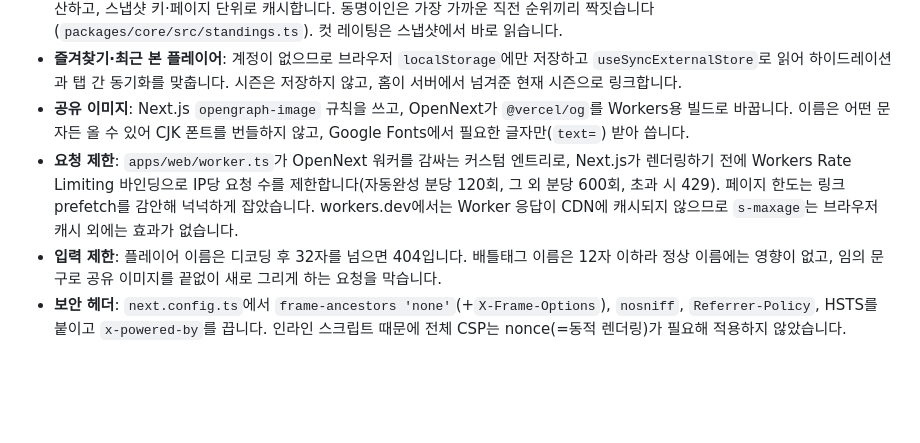
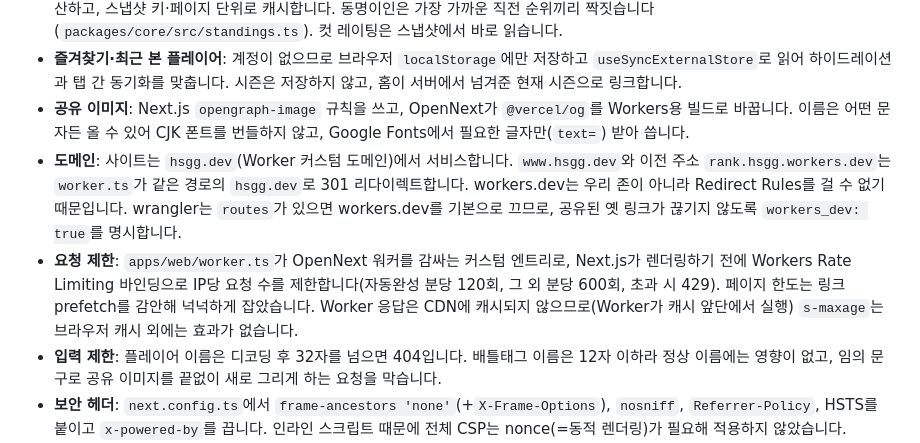
Before and after one commit to TaeBbong/hearthgg, a Markdown page: docs/architecture.md, the part around the change. GitHub-like rendering; blank space fills up the shorter version.

Commit message:
docs: point to hsgg.dev and describe the canonical host redirect
- README links to hsgg.dev
- Architecture notes why the redirect lives in the Worker and why workers_dev stays on

```diff
--- a/docs/architecture.md
+++ b/docs/architecture.md
@@ -89,7 +89,8 @@ Next.js (OpenNext on Workers) ── 스냅샷을 isolate LRU에 파싱해 두
 - **순위 변동·컷**: 리더보드 페이지는 그 페이지 25명의 이름만으로 직전 마감일(`history_days`)의 `rank_history`를 조회해 변동을 계산하고, 스냅샷 키·페이지 단위로 캐시합니다. 동명이인은 가장 가까운 직전 순위끼리 짝짓습니다(`packages/core/src/standings.ts`). 컷 레이팅은 스냅샷에서 바로 읽습니다.
 - **즐겨찾기·최근 본 플레이어**: 계정이 없으므로 브라우저 `localStorage`에만 저장하고 `useSyncExternalStore`로 읽어 하이드레이션과 탭 간 동기화를 맞춥니다. 시즌은 저장하지 않고, 홈이 서버에서 넘겨준 현재 시즌으로 링크합니다.
 - **공유 이미지**: Next.js `opengraph-image` 규칙을 쓰고, OpenNext가 `@vercel/og`를 Workers용 빌드로 바꿉니다. 이름은 어떤 문자든 올 수 있어 CJK 폰트를 번들하지 않고, Google Fonts에서 필요한 글자만(`text=`) 받아 씁니다.
-- **요청 제한**: `apps/web/worker.ts`가 OpenNext 워커를 감싸는 커스텀 엔트리로, Next.js가 렌더링하기 전에 Workers Rate Limiting 바인딩으로 IP당 요청 수를 제한합니다(자동완성 분당 120회, 그 외 분당 600회, 초과 시 429). 페이지 한도는 링크 prefetch를 감안해 넉넉하게 잡았습니다. workers.dev에서는 Worker 응답이 CDN에 캐시되지 않으므로 `s-maxage`는 브라우저 캐시 외에는 효과가 없습니다.
+- **도메인**: 사이트는 `hsgg.dev`(Worker 커스텀 도메인)에서 서비스합니다. `www.hsgg.dev`와 이전 주소 `rank.hsgg.workers.dev`는 `worker.ts`가 같은 경로의 `hsgg.dev`로 301 리다이렉트합니다. workers.dev는 우리 존이 아니라 Redirect Rules를 걸 수 없기 때문입니다. wrangler는 `routes`가 있으면 workers.dev를 기본으로 끄므로, 공유된 옛 링크가 끊기지 않도록 `workers_dev: true`를 명시합니다.
+- **요청 제한**: `apps/web/worker.ts`가 OpenNext 워커를 감싸는 커스텀 엔트리로, Next.js가 렌더링하기 전에 Workers Rate Limiting 바인딩으로 IP당 요청 수를 제한합니다(자동완성 분당 120회, 그 외 분당 600회, 초과 시 429). 페이지 한도는 링크 prefetch를 감안해 넉넉하게 잡았습니다. Worker 응답은 CDN에 캐시되지 않으므로(Worker가 캐시 앞단에서 실행) `s-maxage`는 브라우저 캐시 외에는 효과가 없습니다.
 - **입력 제한**: 플레이어 이름은 디코딩 후 32자를 넘으면 404입니다. 배틀태그 이름은 12자 이하라 정상 이름에는 영향이 없고, 임의 문구로 공유 이미지를 끝없이 새로 그리게 하는 요청을 막습니다.
 - **보안 헤더**: `next.config.ts`에서 `frame-ancestors 'none'`(+`X-Frame-Options`), `nosniff`, `Referrer-Policy`, HSTS를 붙이고 `x-powered-by`를 끕니다. 인라인 스크립트 때문에 전체 CSP는 nonce(=동적 렌더링)가 필요해 적용하지 않았습니다.
 - **렌더링**: 데이터 영역은 `<Suspense>`로 스트리밍합니다. 지역·모드·시즌 파라미터는 레이아웃에서 먼저 검증해, 잘못된 주소는 실제 404 상태를 반환합니다.
```
Also changed, not shown: README.md (+1 -1 lines).
